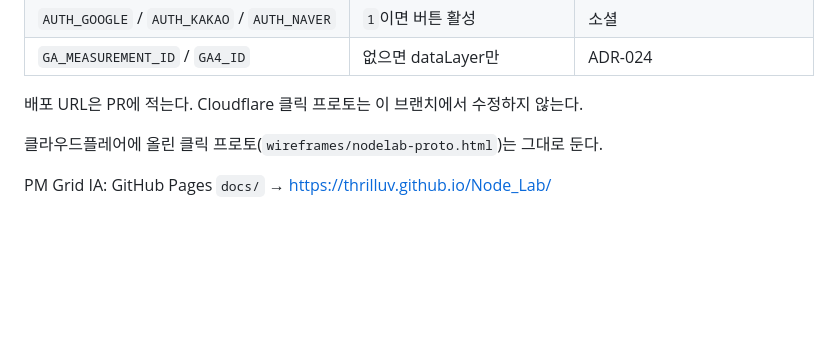
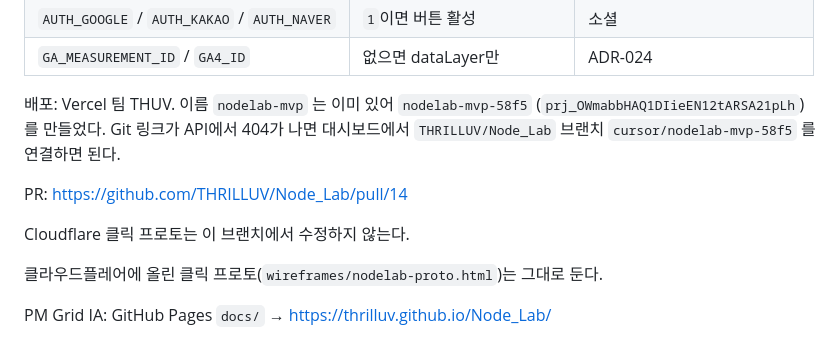
Before and after one commit to THRILLUV/Node_Lab_Proto, a Markdown page: README.md, the part around the change. Drawn GitHub-style; blank space fills up the shorter version.

Commit message:
docs: record Vercel project id and PR for the MVP branch
Co-authored-by: THRILLUV <THRILLUV@users.noreply.github.com>

```diff
--- a/README.md
+++ b/README.md
@@ -33,7 +33,11 @@ SeSAC AI PM 2조 Node_Lab MVP.
 | `AUTH_GOOGLE` / `AUTH_KAKAO` / `AUTH_NAVER` | `1`이면 버튼 활성 | 소셜 |
 | `GA_MEASUREMENT_ID` / `GA4_ID` | 없으면 dataLayer만 | ADR-024 |
 
-배포 URL은 PR에 적는다. Cloudflare 클릭 프로토는 이 브랜치에서 수정하지 않는다.
+배포: Vercel 팀 THUV. 이름 `nodelab-mvp` 는 이미 있어 `nodelab-mvp-58f5` (`prj_OWmabbHAQ1DIieEN12tARSA21pLh`) 를 만들었다. Git 링크가 API에서 404가 나면 대시보드에서 `THRILLUV/Node_Lab` 브랜치 `cursor/nodelab-mvp-58f5` 를 연결하면 된다.
+
+PR: https://github.com/THRILLUV/Node_Lab/pull/14
+
+Cloudflare 클릭 프로토는 이 브랜치에서 수정하지 않는다.
 
 클라우드플레어에 올린 클릭 프로토(`wireframes/nodelab-proto.html`)는 그대로 둔다.
 
```
